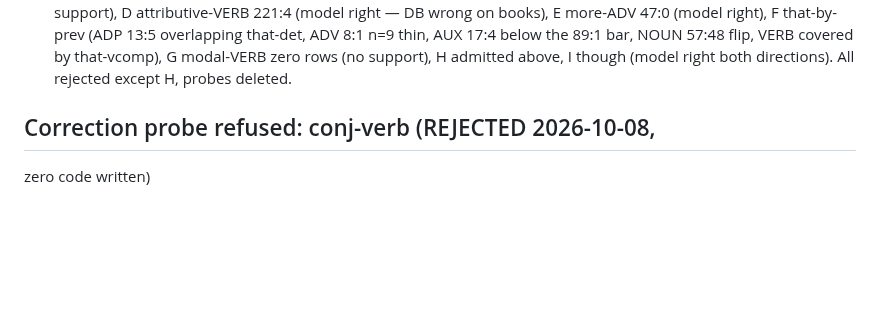
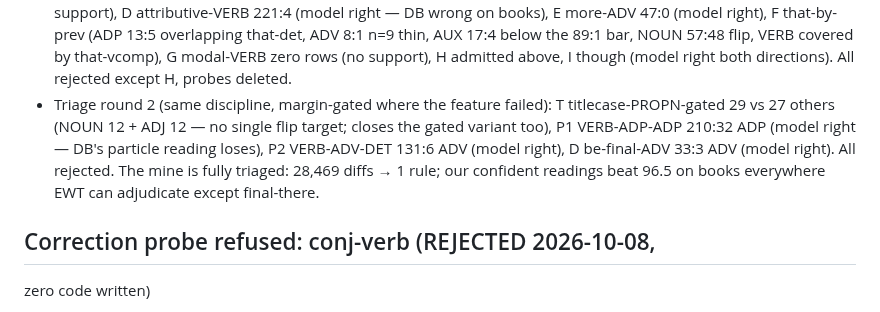
Before and after one commit to jonathanmorley/tree-sitter-english, a Markdown page: AGENTS.md, the part around the change. Drawn GitHub-style; blank space fills up the shorter version.

Commit message:
Triage round 2: all rejected, mine fully triaged (28k diffs, 1 rule)

```diff
--- a/AGENTS.md
+++ b/AGENTS.md
@@ -1865,6 +1865,15 @@ against a deleted scanner. Delete it if CLI results look suspicious.
   that-vcomp), G modal-VERB zero rows (no support), H
   admitted above, I though (model right both directions).
   All rejected except H, probes deleted.
+- Triage round 2 (same discipline, margin-gated where the
+  feature failed): T titlecase-PROPN-gated 29 vs 27 others
+  (NOUN 12 + ADJ 12 — no single flip target; closes the
+  gated variant too), P1 VERB-ADP-ADP 210:32 ADP (model
+  right — DB's particle reading loses), P2 VERB-ADV-DET
+  131:6 ADV (model right), D be-final-ADV 33:3 ADV (model
+  right). All rejected. The mine is fully triaged: 28,469
+  diffs → 1 rule; our confident readings beat 96.5 on books
+  everywhere EWT can adjudicate except final-there.
 
 ## Correction probe refused: conj-verb (REJECTED 2026-10-08,
   zero code written)
```
